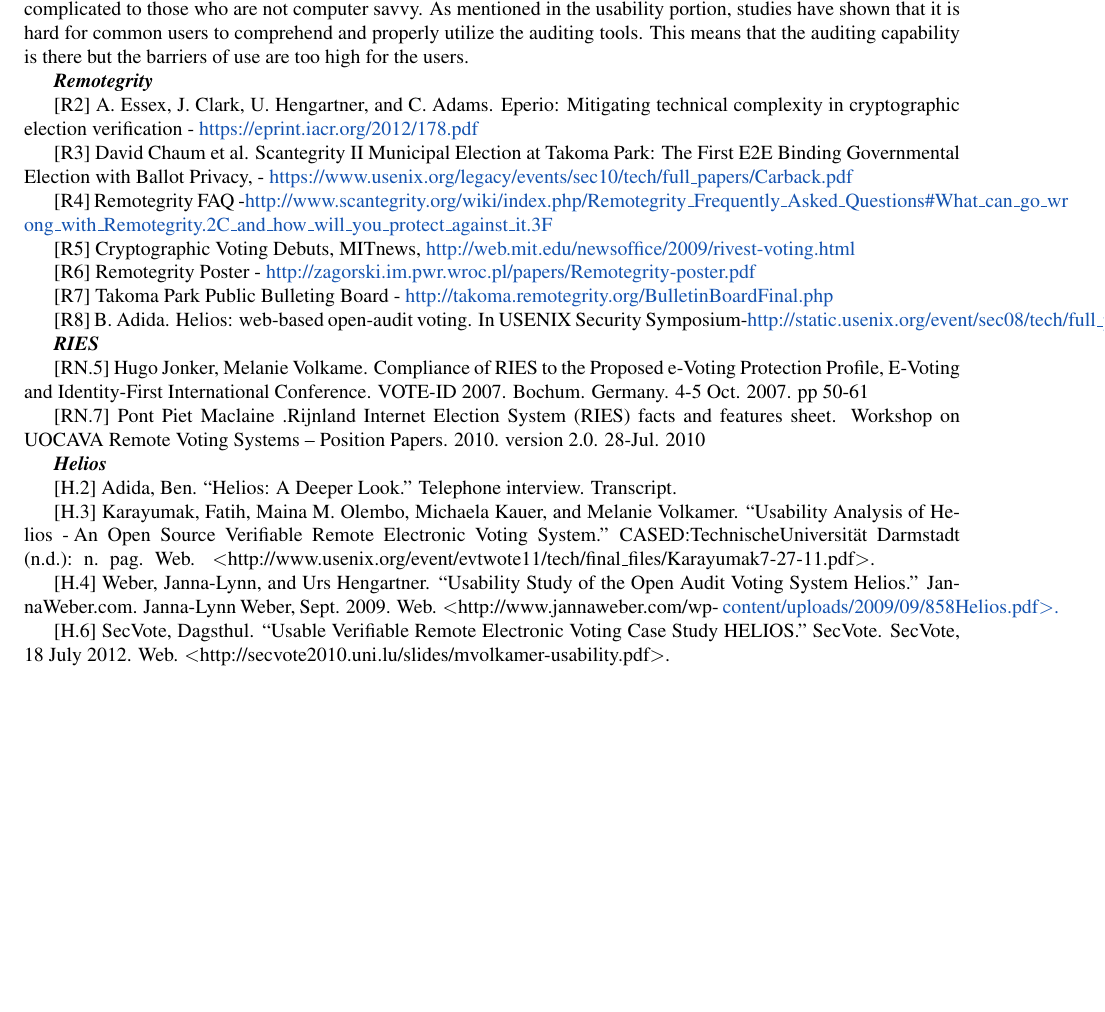
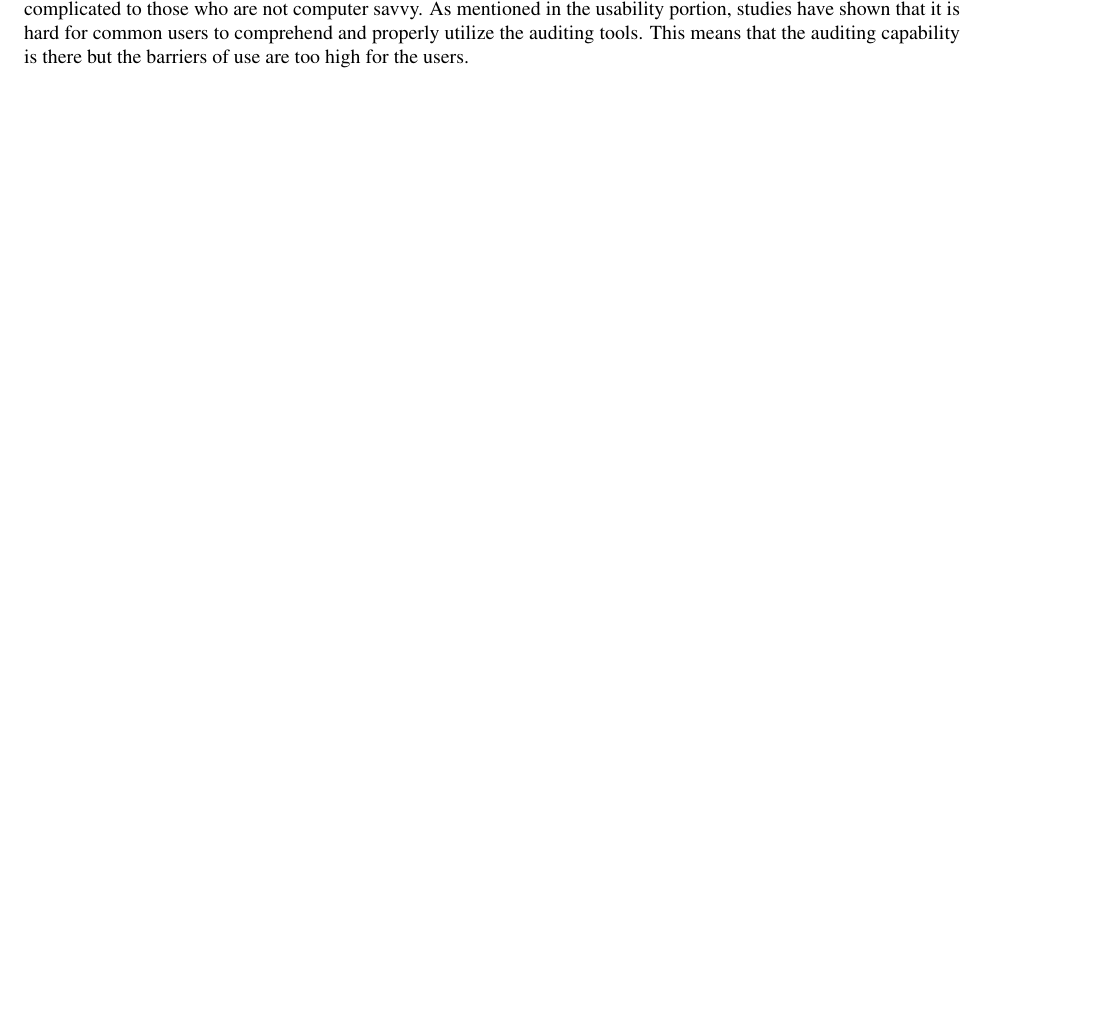
Before and after one commit to GaloisInc/e2eviv, a LaTeX thesis (report/report.tex, which reads report/comparative_analysis.tex): part of page 28 of 37, cut so that both start at the same text, the shorter picture padded with empty space. Compiled offline with pdfLaTeX.

Commit message:
delete references that are not cited
The original report lists a bunch of references, but doesn't actually
appear to use them in the text. For now, let's get rid of them. If it
turns out we'd like to include them in the bibliography even without
citing them, information on them will always be available in the
repository.

```diff
--- a/report/comparative_analysis.tex
+++ b/report/comparative_analysis.tex
@@ -363,37 +363,5 @@
 
 The problem with Helios is that though users can audit the system, the process by which one would tends to be complicated to those who are not computer savvy. As mentioned in the usability portion, studies have shown that it is hard for common users to comprehend and properly utilize the auditing tools. This means that the auditing capability is there but the barriers of use are too high for the users.
 
-\textbf{\textit{Remotegrity}}
-
-[R2] A. Essex, J. Clark, U. Hengartner, and C. Adams. Eperio: Mitigating technical complexity in cryptographic election verification - \textcolor[rgb]{0.078431375,0.3254902,0.6901961}{https://eprint.iacr.org/2012/178.pdf}
-
-[R3] David Chaum et al. Scantegrity II Municipal Election at Takoma Park: The First E2E Binding Governmental Election with Ballot Privacy, - \textcolor[rgb]{0.078431375,0.3254902,0.6901961}{https://www.usenix.org/legacy/events/sec10/tech/full\_papers/Carback.pdf}
-
-[R4] Remotegrity FAQ -\textcolor[rgb]{0.078431375,0.3254902,0.6901961}{http://www.scantegrity.org/wiki/index.php/Remotegrity\_Frequently\_Asked\_Questions\#What\_can\_go\_wr ong\_with\_Remotegrity.2C\_and\_how\_will\_you\_protect\_against\_it.3F}
-
-[R5] Cryptographic Voting Debuts, MITnews, \textcolor[rgb]{0.078431375,0.3254902,0.6901961}{http://web.mit.edu/newsoffice/2009/rivest-voting.html}
-
-[R6] Remotegrity Poster - \textcolor[rgb]{0.078431375,0.3254902,0.6901961}{http://zagorski.im.pwr.wroc.pl/papers/Remotegrity-poster.pdf}
-
-[R7] Takoma Park Public Bulleting Board - \textcolor[rgb]{0.078431375,0.3254902,0.6901961}{http://takoma.remotegrity.org/BulletinBoardFinal.php}
-
-[R8] B. Adida. Helios: web-based open-audit voting. In USENIX Security Symposium-\textcolor[rgb]{0.078431375,0.3254902,0.6901961}{http://static.usenix.org/event/sec08/tech/full\_papers/adida/adida.pdf}
-
-\textbf{\textit{RIES}}
-
-[RN.5] Hugo Jonker, Melanie Volkame. Compliance of RIES to the Proposed e-Voting Protection Profile, E-Voting and Identity-First International Conference. VOTE-ID 2007. Bochum. Germany. 4-5 Oct. 2007. pp 50-61
-
-[RN.7] Pont Piet Maclaine .Rijnland Internet Election System (RIES) facts and features sheet. Workshop on UOCAVA Remote Voting Systems -- Position Papers. 2010. version 2.0. 28-Jul. 2010
-
-\textbf{\textit{Helios}}
-
-[H.2] Adida, Ben. ``Helios: A Deeper Look.'' Telephone interview. Transcript.
-
-[H.3] Karayumak, Fatih, Maina M. Olembo, Michaela Kauer, and Melanie Volkamer. ``Usability Analysis of Helios ~- An ~Open ~Source ~Verifiable ~Remote ~Electronic ~Voting ~System.'' ~CASED:TechnischeUniversität ~Darmstadt ~(n.d.): ~n. ~pag. ~Web. ~ {\textless}http://www.usenix.org/event/evtwote11/tech/final\_files/Karayumak7-27-11.pdf{\textgreater}.
-
-[H.4] Weber, Janna-Lynn, and Urs Hengartner. ``Usability Study of the Open Audit Voting System Helios.'' JannaWeber.com. Janna-Lynn Weber, Sept. 2009. Web. {\textless}http://www.jannaweber.com/wp- \textcolor[rgb]{0.078431375,0.3254902,0.6901961}{content/uploads/2009/09/858Helios.pdf{\textgreater}.}
-
-[H.6] SecVote, Dagsthul. ``Usable Verifiable Remote Electronic Voting Case Study HELIOS.'' SecVote. SecVote, 18 July 2012. Web. {\textless}http://secvote2010.uni.lu/slides/mvolkamer-usability.pdf{\textgreater}.
-
 % TODO: OVF was very excited about pages 65-70 of the Capstone report; so at
 % the very least those should be included here
```
